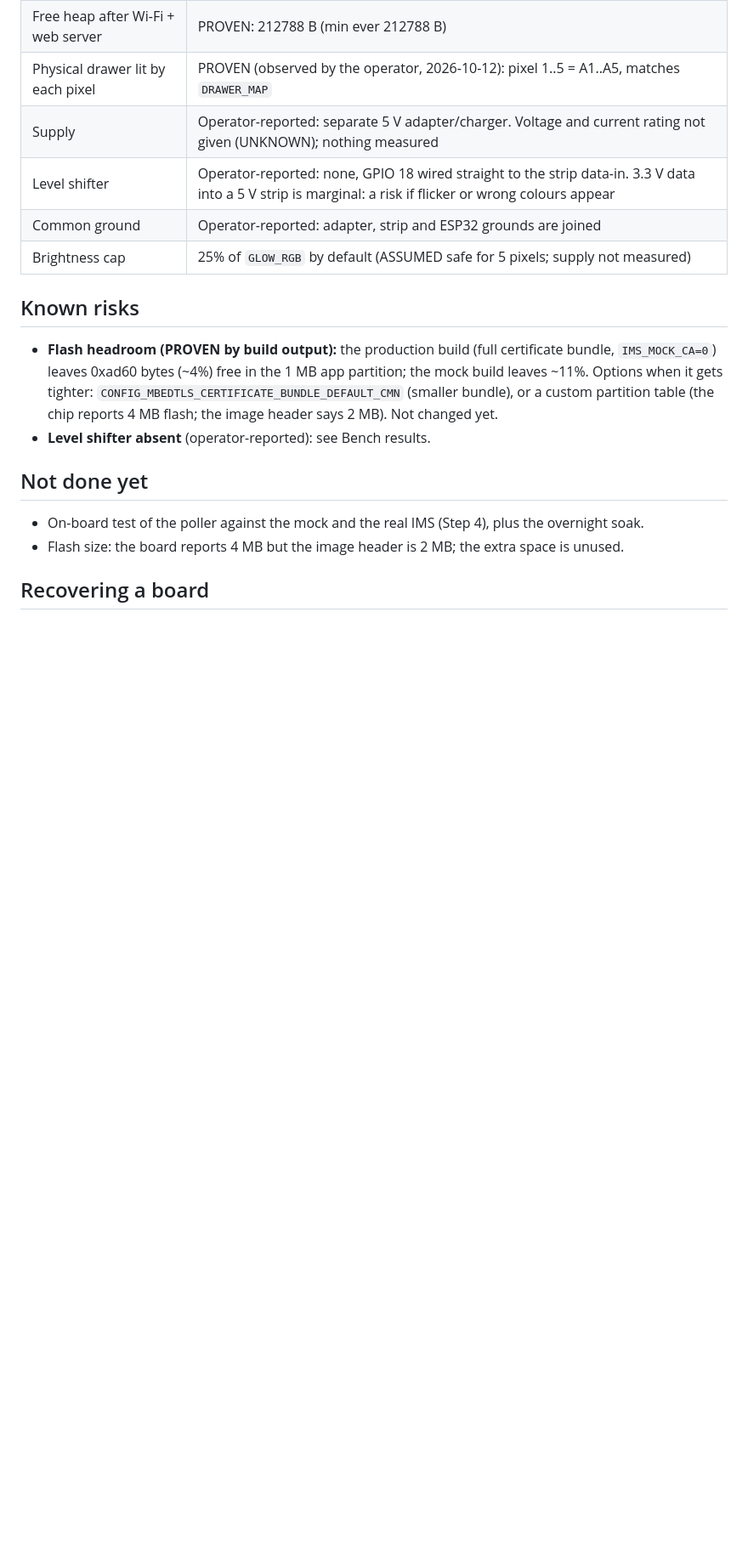
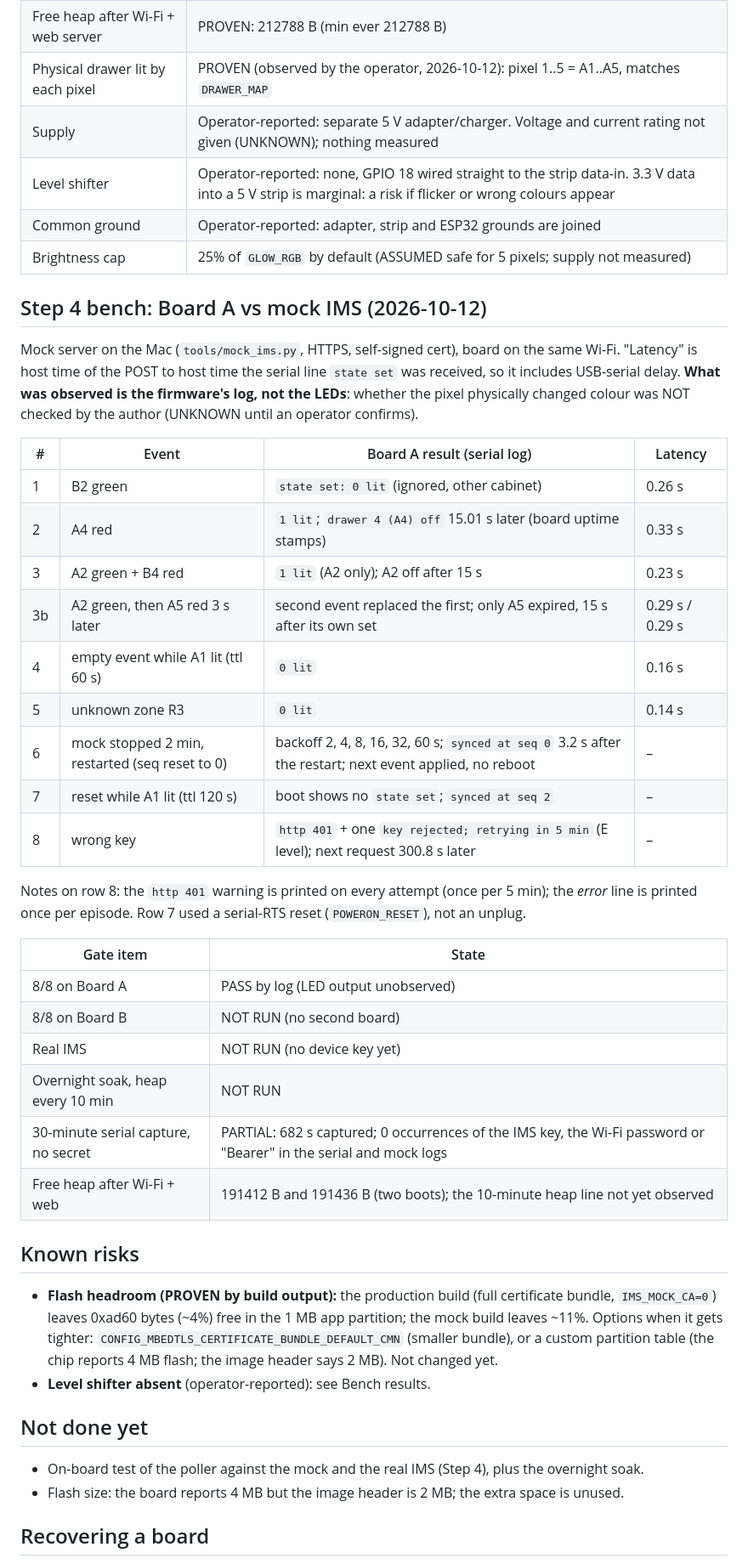
Before and after one commit to RedwanRifat07/esp32-neopixel, a Markdown page: README.md, the part around one of its changes. Shown at 85% size. Rendered like a GitHub page; blank space fills up the shorter version.

Commit message:
docs: record Board A bench results against the mock IMS
Co-Authored-By: Claude Sonnet 5.5 <noreply@anthropic.com>

```diff
--- a/README.md
+++ b/README.md
@@ -176,6 +176,37 @@ All suites were run and pass (Python: 16 env-tool + 13 mock-IMS tests; C: `led_c
 | Common ground | Operator-reported: adapter, strip and ESP32 grounds are joined |
 | Brightness cap | 25% of `GLOW_RGB` by default (ASSUMED safe for 5 pixels; supply not measured) |
 
+## Step 4 bench: Board A vs mock IMS (2026-10-12)
+
+Mock server on the Mac (`tools/mock_ims.py`, HTTPS, self-signed cert), board on the same Wi-Fi. "Latency" is
+host time of the POST to host time the serial line `state set` was received, so it includes USB-serial delay.
+**What was observed is the firmware's log, not the LEDs**: whether the pixel physically changed colour was NOT
+checked by the author (UNKNOWN until an operator confirms).
+
+| # | Event | Board A result (serial log) | Latency |
+|---|---|---|---|
+| 1 | B2 green | `state set: 0 lit` (ignored, other cabinet) | 0.26 s |
+| 2 | A4 red | `1 lit`; `drawer 4 (A4) off` 15.01 s later (board uptime stamps) | 0.33 s |
+| 3 | A2 green + B4 red | `1 lit` (A2 only); A2 off after 15 s | 0.23 s |
+| 3b | A2 green, then A5 red 3 s later | second event replaced the first; only A5 expired, 15 s after its own set | 0.29 s / 0.29 s |
+| 4 | empty event while A1 lit (ttl 60 s) | `0 lit` | 0.16 s |
+| 5 | unknown zone R3 | `0 lit` | 0.14 s |
+| 6 | mock stopped 2 min, restarted (seq reset to 0) | backoff 2, 4, 8, 16, 32, 60 s; `synced at seq 0` 3.2 s after the restart; next event applied, no reboot | – |
+| 7 | reset while A1 lit (ttl 120 s) | boot shows no `state set`; `synced at seq 2` | – |
+| 8 | wrong key | `http 401` + one `key rejected; retrying in 5 min` (E level); next request 300.8 s later | – |
+
+Notes on row 8: the `http 401` warning is printed on every attempt (once per 5 min); the *error* line is printed once per episode.
+Row 7 used a serial-RTS reset (`POWERON_RESET`), not an unplug.
+
+| Gate item | State |
+|---|---|
+| 8/8 on Board A | PASS by log (LED output unobserved) |
+| 8/8 on Board B | NOT RUN (no second board) |
+| Real IMS | NOT RUN (no device key yet) |
+| Overnight soak, heap every 10 min | NOT RUN |
+| 30-minute serial capture, no secret | PARTIAL: 682 s captured; 0 occurrences of the IMS key, the Wi-Fi password or "Bearer" in the serial and mock logs |
+| Free heap after Wi-Fi + web | 191412 B and 191436 B (two boots); the 10-minute heap line not yet observed |
+
 ## Known risks
 
 - **Flash headroom (PROVEN by build output):** the production build (full certificate bundle, `IMS_MOCK_CA=0`) leaves 0xad60 bytes (~4%) free in the 1 MB app partition; the mock build leaves ~11%. Options when it gets tighter: `CONFIG_MBEDTLS_CERTIFICATE_BUNDLE_DEFAULT_CMN` (smaller bundle), or a custom partition table (the chip reports 4 MB flash; the image header says 2 MB). Not changed yet.
```
Also changed, not shown: other parts of README.md (+1 -1 lines).
